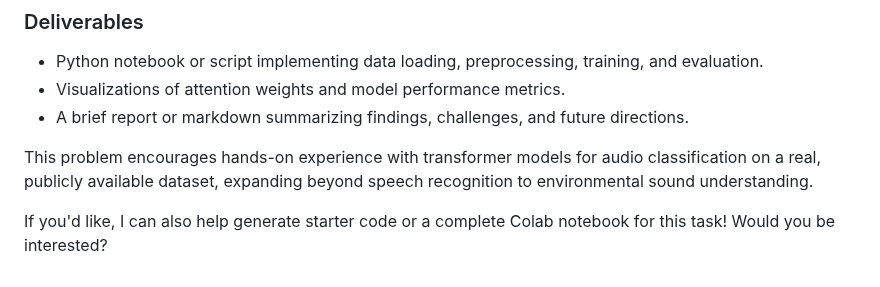
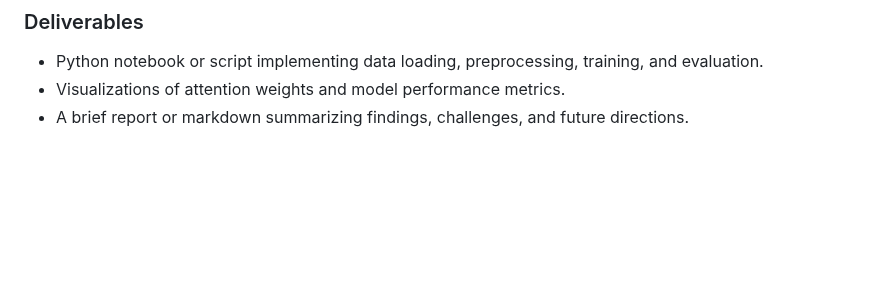
Before and after one commit to appliedcode/mthree-c422, a Markdown page: Exercises/day-10/Problem_Statement_Audio.md, the part around the change. Rendered like a GitHub page; blank space fills up the shorter version.

```diff
--- a/Exercises/day-10/Problem_Statement_Audio.md
+++ b/Exercises/day-10/Problem_Statement_Audio.md
@@ -50,7 +50,3 @@ Build and evaluate a transformer-based audio classification model using the ESC-
 - Python notebook or script implementing data loading, preprocessing, training, and evaluation.
 - Visualizations of attention weights and model performance metrics.
 - A brief report or markdown summarizing findings, challenges, and future directions.
-
-This problem encourages hands-on experience with transformer models for audio classification on a real, publicly available dataset, expanding beyond speech recognition to environmental sound understanding.
-
-If you'd like, I can also help generate starter code or a complete Colab notebook for this task! Would you be interested?
```
